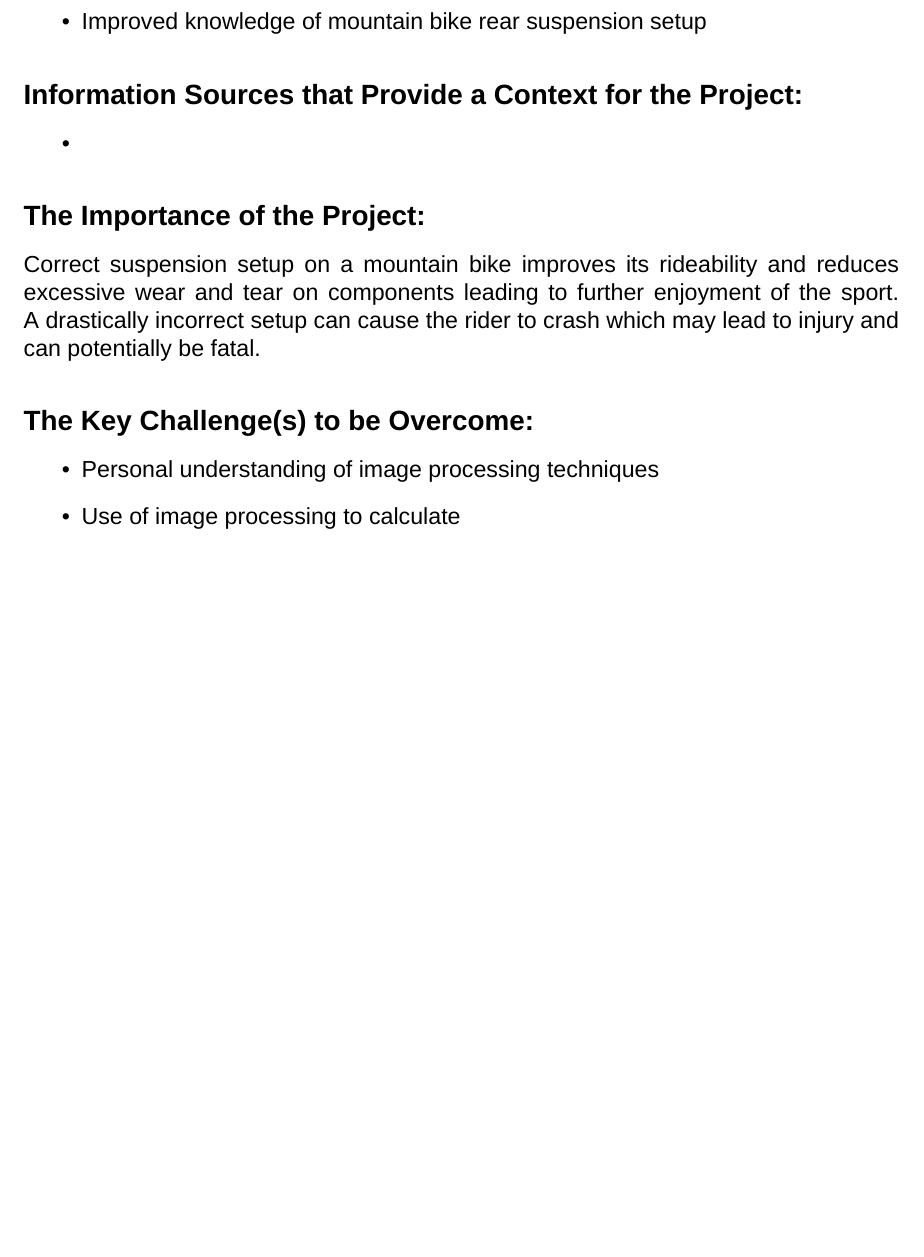
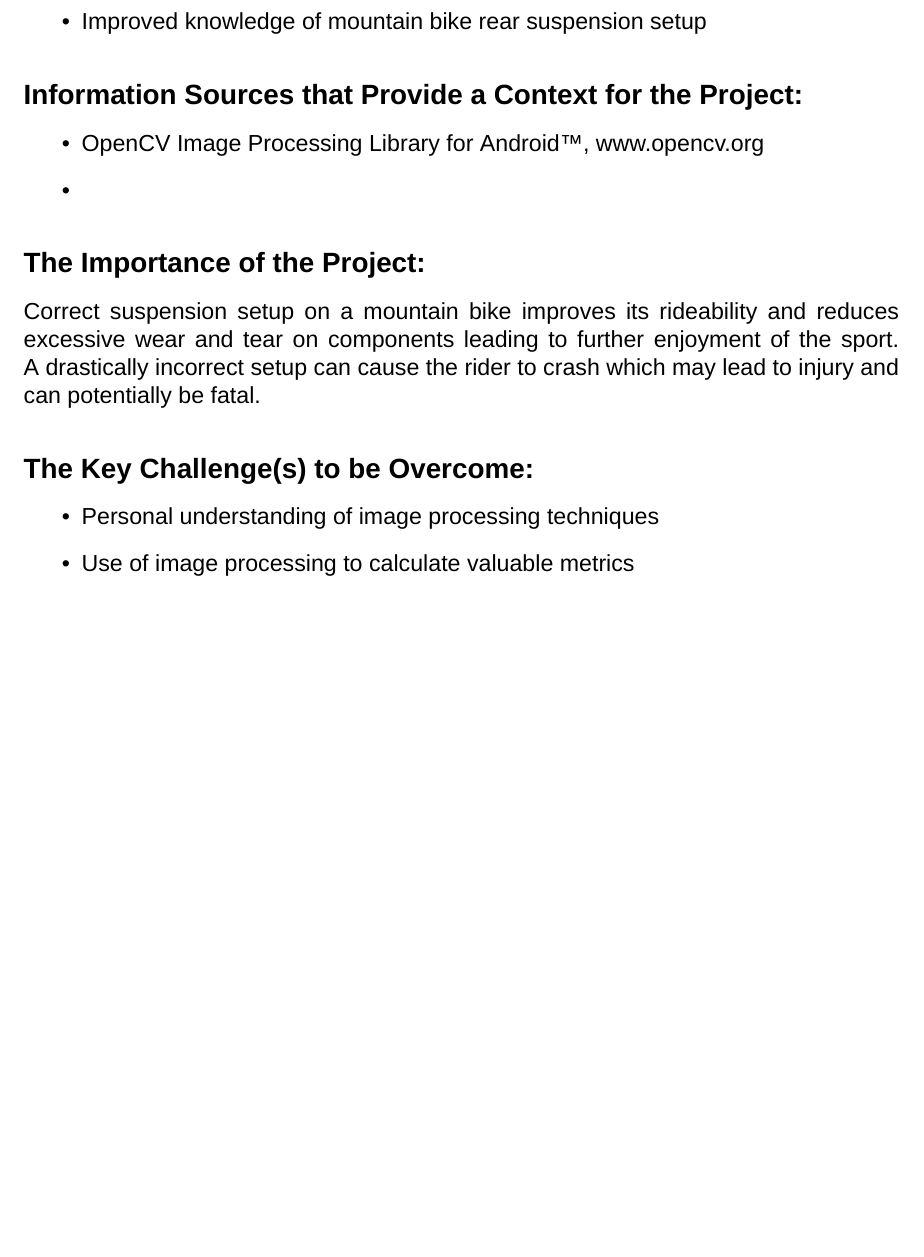
Before and after one commit to Reignable/Honours-Project, a LaTeX document (ipo/ipo.tex): part of page 2 of 2, cut so that both start at the same text, the shorter picture padded with empty space. Compiled offline with XeLaTeX; a missing font is replaced by an installed copy or a similar font.

Commit message:
Continued work on ipo

```diff
--- a/ipo/ipo.tex
+++ b/ipo/ipo.tex
@@ -65,6 +65,7 @@
 
 	\subsection[Sources]{Information Sources that Provide a Context for the Project:}
 	\begin{itemize}
+		\item OpenCV Image Processing Library for Android\texttrademark, www.opencv.org
 		\item
 	\end{itemize}
 
@@ -74,6 +75,6 @@
 	\subsection[Challenges]{The Key Challenge(s) to be Overcome:}
 	\begin{itemize}
 		\item Personal understanding of image processing techniques
-		\item Use of image processing to calculate
+		\item Use of image processing to calculate valuable metrics
 	\end{itemize}
 \end{document}
```
Also changed, not shown: ipo/ipo.pdf, 2 other files.
